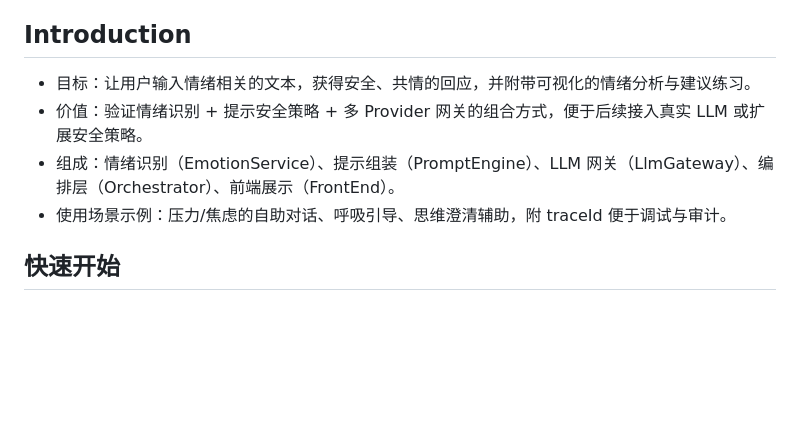
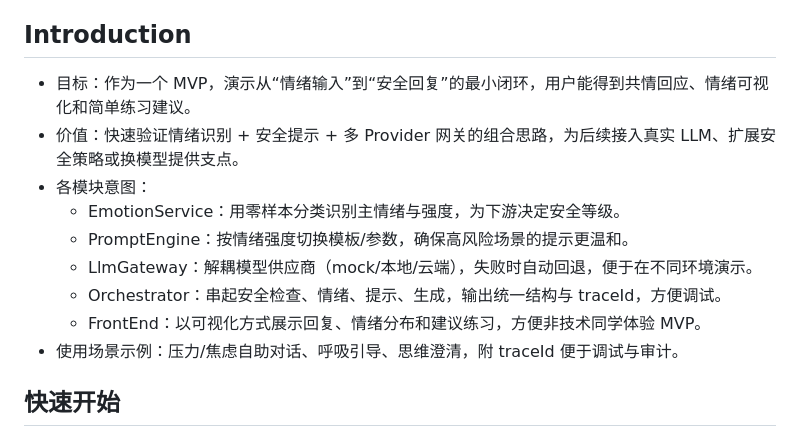
Before and after one commit to RabbitEG/MindfulMentor, a Markdown page: README.md, the part around the change. Drawn GitHub-style; blank space fills up the shorter version.

Commit message:
Top README.md introduction

```diff
--- a/README.md
+++ b/README.md
@@ -1,10 +1,15 @@
 MindfulMentor 是一个“情绪觉察 + 安全回应”的轻量级多模块示例项目。
 
 ## Introduction
-- 目标：让用户输入情绪相关的文本，获得安全、共情的回应，并附带可视化的情绪分析与建议练习。
-- 价值：验证情绪识别 + 提示安全策略 + 多 Provider 网关的组合方式，便于后续接入真实 LLM 或扩展安全策略。
-- 组成：情绪识别（EmotionService）、提示组装（PromptEngine）、LLM 网关（LlmGateway）、编排层（Orchestrator）、前端展示（FrontEnd）。
-- 使用场景示例：压力/焦虑的自助对话、呼吸引导、思维澄清辅助，附 traceId 便于调试与审计。
+- 目标：作为一个 MVP，演示从“情绪输入”到“安全回复”的最小闭环，用户能得到共情回应、情绪可视化和简单练习建议。
+- 价值：快速验证情绪识别 + 安全提示 + 多 Provider 网关的组合思路，为后续接入真实 LLM、扩展安全策略或换模型提供支点。
+- 各模块意图：
+  - EmotionService：用零样本分类识别主情绪与强度，为下游决定安全等级。
+  - PromptEngine：按情绪强度切换模板/参数，确保高风险场景的提示更温和。
+  - LlmGateway：解耦模型供应商（mock/本地/云端），失败时自动回退，便于在不同环境演示。
+  - Orchestrator：串起安全检查、情绪、提示、生成，输出统一结构与 traceId，方便调试。
+  - FrontEnd：以可视化方式展示回复、情绪分布和建议练习，方便非技术同学体验 MVP。
+- 使用场景示例：压力/焦虑自助对话、呼吸引导、思维澄清，附 traceId 便于调试与审计。
 
 ## 快速开始
 - 前置：Python 3.10+，建议保持网络可下载依赖与模型。
```
